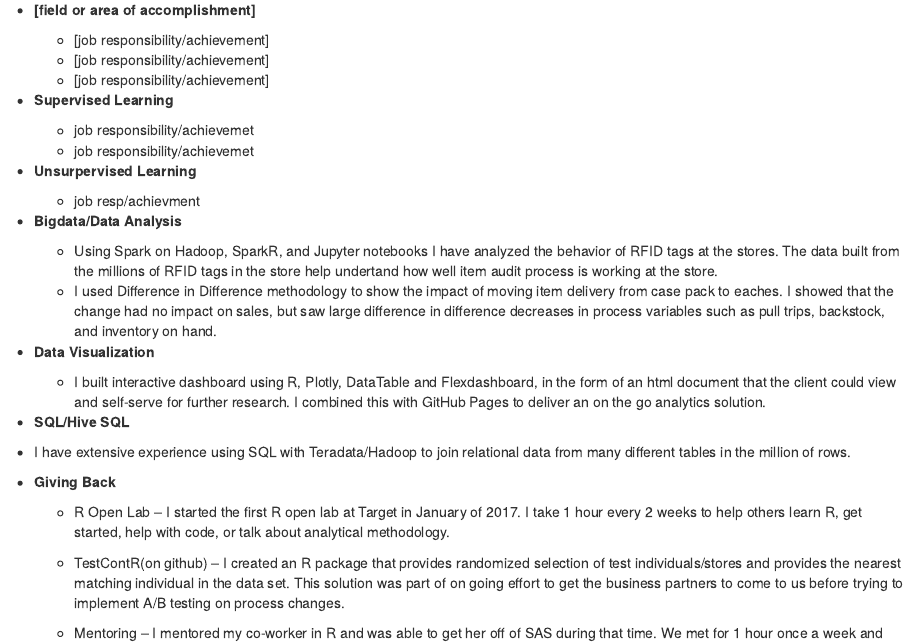
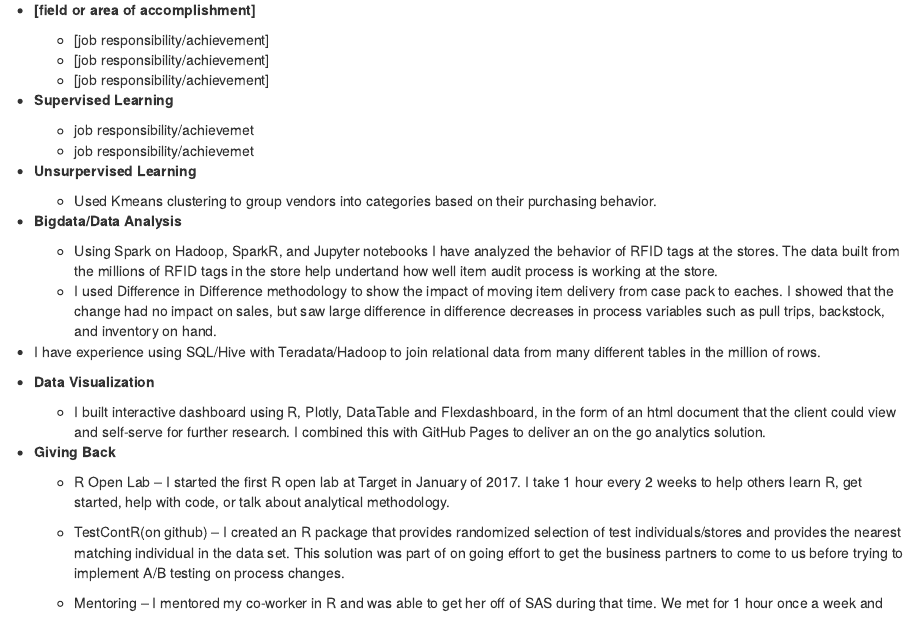
Before and after one commit to Fredo-XVII/FREDO-XVII.github.io, an R Markdown document (Alfredo G Marquez/Alfredo G Marquez.Rmd): the page in a window 1100 px wide, from 260 px down. Rendered offline with R 4.5, knitr and Pandoc, with nearby package versions.

Commit message:
push changes to work machine

```diff
--- a/Alfredo G Marquez/Alfredo G Marquez.Rmd
+++ b/Alfredo G Marquez/Alfredo G Marquez.Rmd
@@ -25,21 +25,17 @@ theme: journal
     - job responsibility/achievemet
 
   - **Unsurpervised Learning**
-    - job resp/achievment
+    - Used Kmeans clustering to group vendors into categories based on their purchasing behavior.
 
   - **Bigdata/Data Analysis**
 
     - Using Spark on Hadoop, SparkR, and Jupyter notebooks I have analyzed the behavior of RFID tags at the stores. The data built from the millions of RFID tags in the store help undertand how well item audit process is working at the store.
     - I used Difference in Difference methodology to show the impact of moving item delivery from case pack to eaches.  I showed that the change had no impact on sales, but saw large difference in difference decreases in process variables such as pull trips, backstock, and inventory on hand.
-
+  - I have experience using SQL/Hive with Teradata/Hadoop to join relational data from many different tables in the million of rows.
 
   - **Data Visualization**
 
     - I built interactive dashboard using R, Plotly, DataTable and Flexdashboard, in the form of an html document that the client could view and self-serve for further research. I combined this with GitHub Pages to deliver an on the go analytics solution.
-
-  - **SQL/Hive SQL**
-
-  - I have extensive experience using SQL with Teradata/Hadoop to join relational data from many different tables in the million of rows.
 
   - **Giving Back**
 
```
